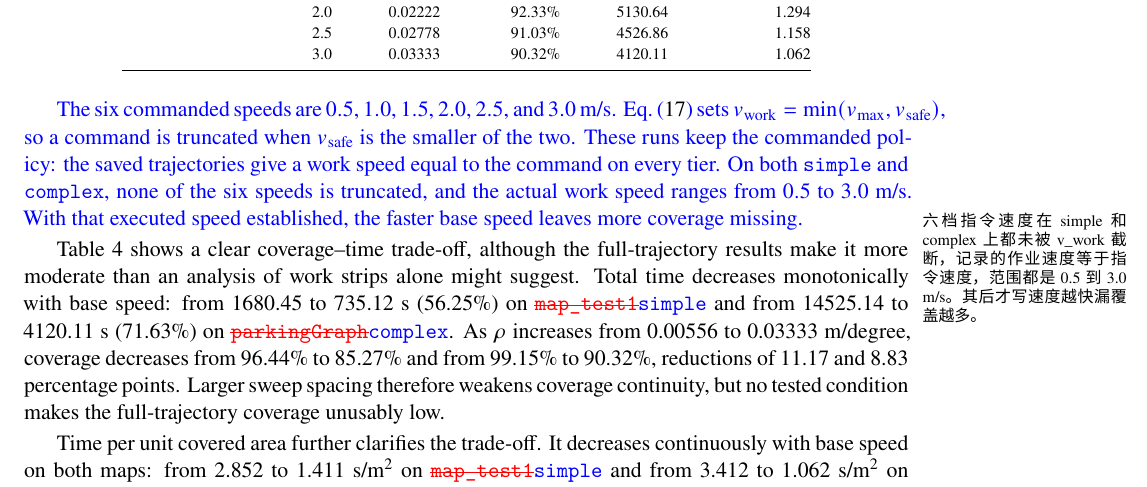
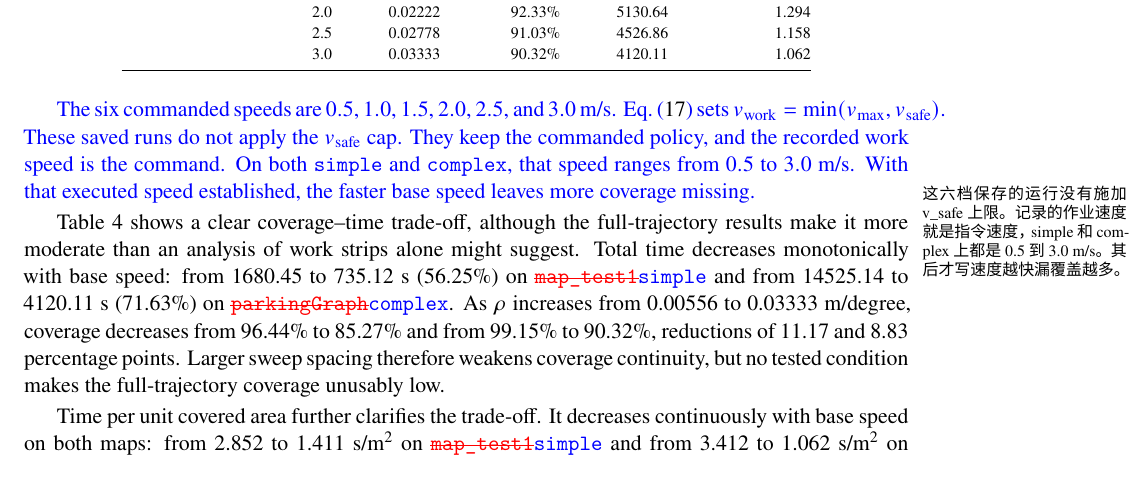
Before and after one commit to Justin0828/cpp_paper, a LaTeX paper (english_paper/diff.tex): part of page 28 of 31, cut so that both start at the same text. The pictures show the PDF file english_paper/diff.pdf that the author committed with the source.

Commit message:
Correct the speed-cap margin note and rebuild the advisor PDF.
The note says the saved runs do not apply v_safe and that the recorded work speed is the command.

```diff
--- a/english_paper/diff.tex
+++ b/english_paper/diff.tex
@@ -1070,7 +1070,7 @@ Map & \shortstack{Base speed\\(m/s)} & \shortstack{$\rho$\\(m/degree)} & \shorts
 \end{tabular}
 \end{table}
 
-\DIFaddbegin \DIFadd{The six commanded speeds are $0.5$, $1.0$, $1.5$, $2.0$, $2.5$, and $3.0$~m/s. Eq.~\eqref{eq:work-speed} sets $v_{\mathrm{work}}=\min(v_{\max},v_{\mathrm{safe}})$, so a command is truncated when $v_{\mathrm{safe}}$ is the smaller of the two. These runs keep the commanded policy: the saved trajectories give a work speed equal to the command on every tier. On both \texttt{simple} and \texttt{complex}, none of the six speeds is truncated, and the actual work speed ranges from $0.5$ to $3.0$~m/s. With that executed speed established, the faster base speed leaves more coverage missing.}\marginpar{\scriptsize 六档指令速度在 simple 和 complex 上都未被 v\_work 截断，记录的作业速度等于指令速度，范围都是 0.5 到 3.0 m/s。其后才写速度越快漏覆盖越多。}\DIFaddend
+\DIFaddbegin \DIFadd{The six commanded speeds are $0.5$, $1.0$, $1.5$, $2.0$, $2.5$, and $3.0$~m/s. Eq.~\eqref{eq:work-speed} sets $v_{\mathrm{work}}=\min(v_{\max},v_{\mathrm{safe}})$. These saved runs do not apply the $v_{\mathrm{safe}}$ cap. They keep the commanded policy, and the recorded work speed is the command. On both \texttt{simple} and \texttt{complex}, that speed ranges from $0.5$ to $3.0$~m/s. With that executed speed established, the faster base speed leaves more coverage missing.}\marginpar{\scriptsize 这六档保存的运行没有施加 v\_safe 上限。记录的作业速度就是指令速度，simple 和 complex 上都是 0.5 到 3.0 m/s。其后才写速度越快漏覆盖越多。}\DIFaddend
 
 Table~\ref{tab:speed-study} shows a clear coverage--time trade-off, although the full-trajectory results make it more moderate than an analysis of work strips alone might suggest. Total time decreases monotonically with base speed: from 1680.45 to 735.12~s (56.25\%) on \texttt{\DIFdelbegin \DIFdel{map\_test1}\DIFdelend \DIFaddbegin \DIFadd{simple}\DIFaddend } and from 14525.14 to 4120.11~s (71.63\%) on \texttt{\DIFdelbegin \DIFdel{parkingGraph}\DIFdelend \DIFaddbegin \DIFadd{complex}\DIFaddend }. As $\rho$ increases from 0.00556 to 0.03333~m/degree, coverage decreases from 96.44\% to 85.27\% and from 99.15\% to 90.32\%, reductions of 11.17 and 8.83 percentage points. Larger sweep spacing therefore weakens coverage continuity, but no tested condition makes the full-trajectory coverage unusably low.
 
```
Also changed, not shown: english_paper/diff.pdf, 2 other files.
